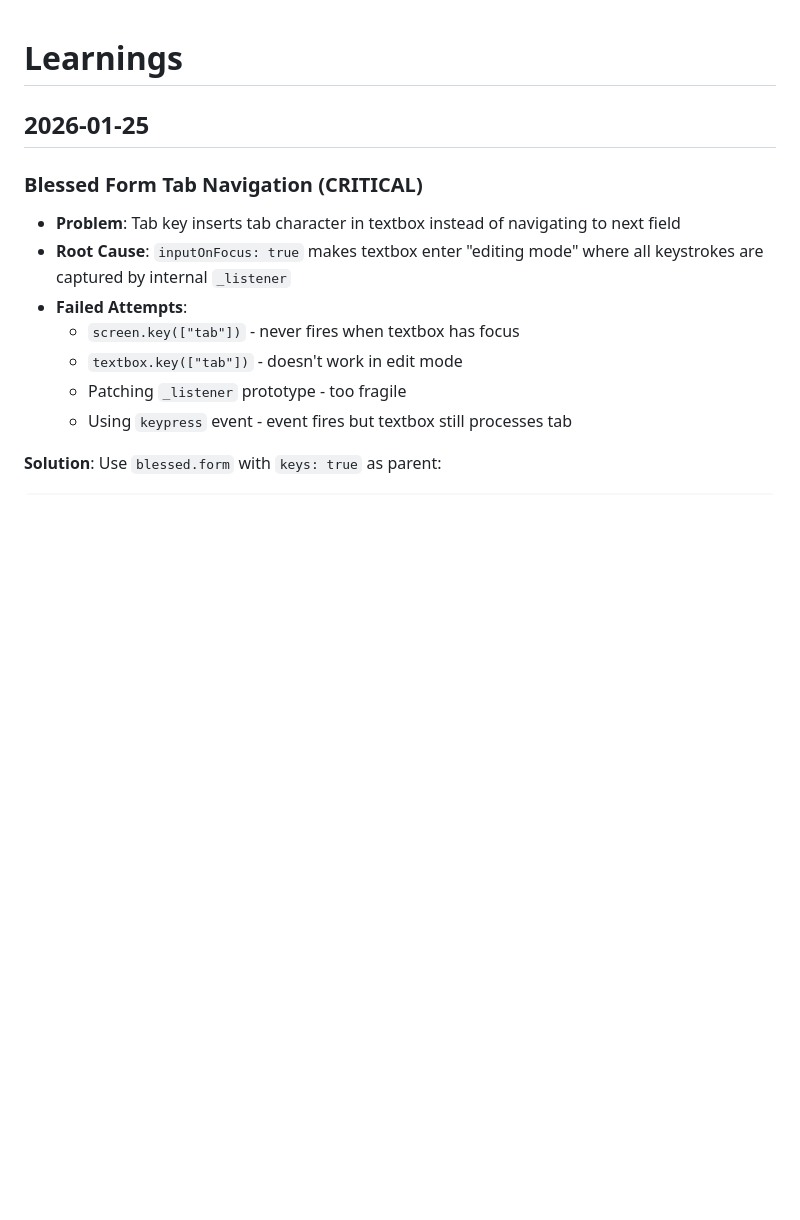
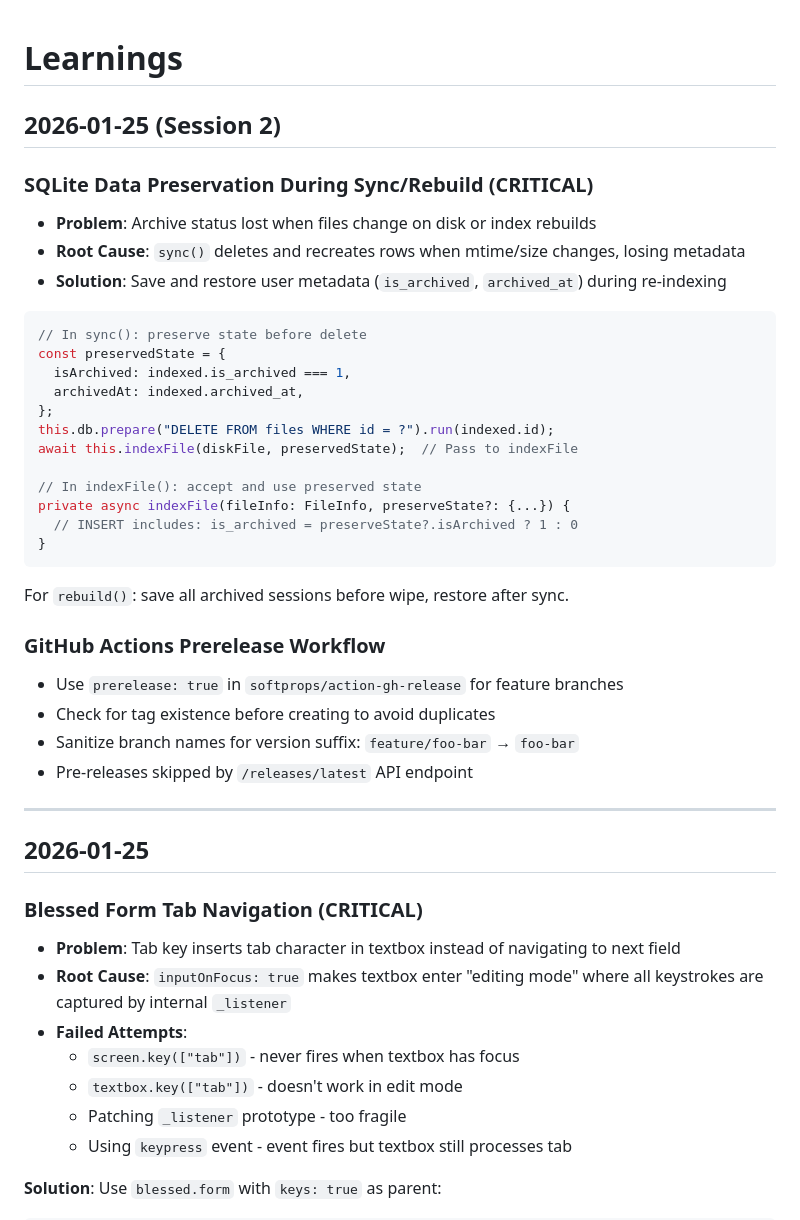
Before and after one commit to shootdaj/claudectl, a Markdown page: docs/LEARNINGS.md, the part around the change. Rendered like a GitHub page; blank space fills up the shorter version.

````diff
--- a/docs/LEARNINGS.md
+++ b/docs/LEARNINGS.md
@@ -1,4 +1,36 @@
 # Learnings
+
+## 2026-01-25 (Session 2)
+
+### SQLite Data Preservation During Sync/Rebuild (CRITICAL)
+- **Problem**: Archive status lost when files change on disk or index rebuilds
+- **Root Cause**: `sync()` deletes and recreates rows when mtime/size changes, losing metadata
+- **Solution**: Save and restore user metadata (`is_archived`, `archived_at`) during re-indexing
+
+```typescript
+// In sync(): preserve state before delete
+const preservedState = {
+  isArchived: indexed.is_archived === 1,
+  archivedAt: indexed.archived_at,
+};
+this.db.prepare("DELETE FROM files WHERE id = ?").run(indexed.id);
+await this.indexFile(diskFile, preservedState);  // Pass to indexFile
+
+// In indexFile(): accept and use preserved state
+private async indexFile(fileInfo: FileInfo, preserveState?: {...}) {
+  // INSERT includes: is_archived = preserveState?.isArchived ? 1 : 0
+}
+```
+
+For `rebuild()`: save all archived sessions before wipe, restore after sync.
+
+### GitHub Actions Prerelease Workflow
+- Use `prerelease: true` in `softprops/action-gh-release` for feature branches
+- Check for tag existence before creating to avoid duplicates
+- Sanitize branch names for version suffix: `feature/foo-bar` → `foo-bar`
+- Pre-releases skipped by `/releases/latest` API endpoint
+
+---
 
 ## 2026-01-25
 
````
Also changed, not shown: docs/PROGRESS.md (+29 -0 lines).
